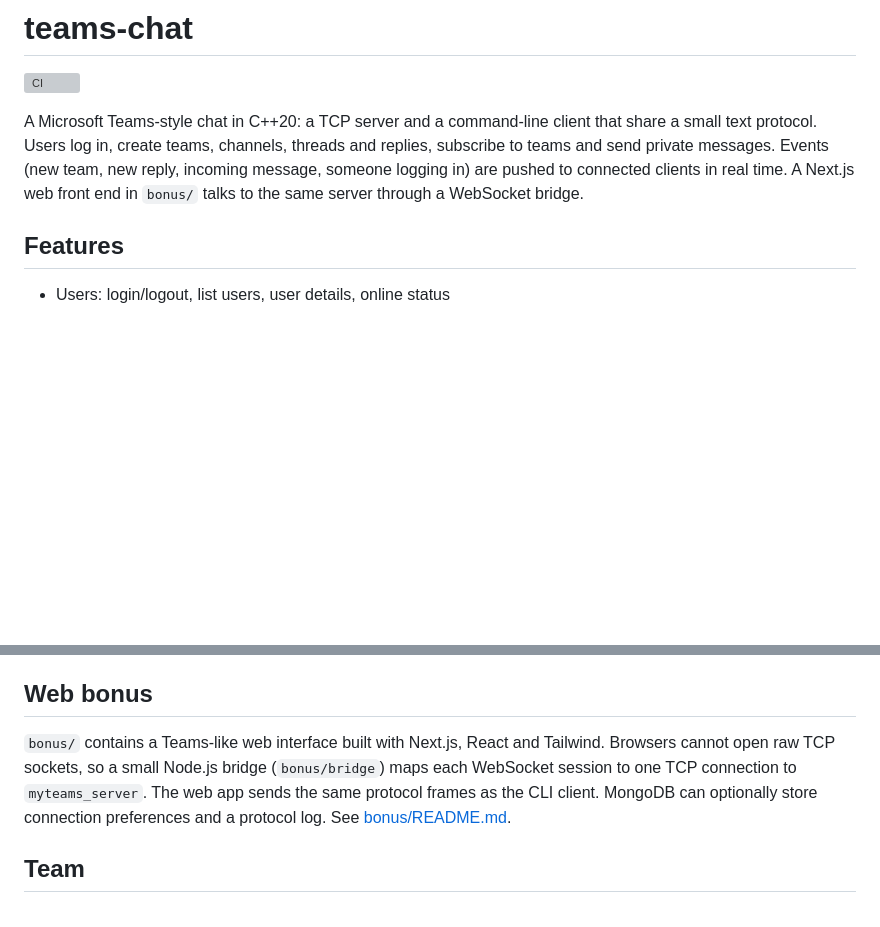
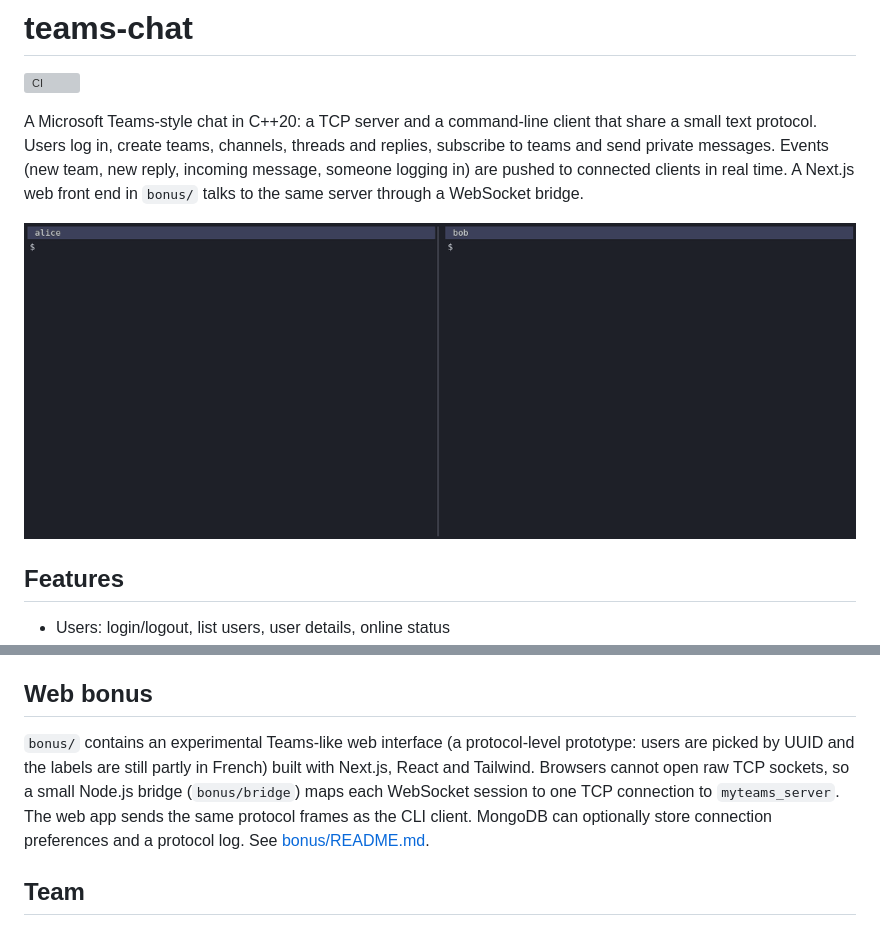
Before and after one commit to Ridwane777/teams-chat, a Markdown page: README.md, 2 parts joined by grey strips. Drawn GitHub-style; pictures changed too: docs/media/cli-demo.gif (added); blank space fills up the shorter version; grey boxes are pictures that could not be loaded.

Commit message:
docs: add a CLI demo GIF to the README

```diff
--- a/README.md
+++ b/README.md
@@ -3,6 +3,8 @@
 [![CI](https://github.com/Ridwane777/teams-chat/actions/workflows/ci.yml/badge.svg)](https://github.com/Ridwane777/teams-chat/actions/workflows/ci.yml)
 
 A Microsoft Teams-style chat in C++20: a TCP server and a command-line client that share a small text protocol. Users log in, create teams, channels, threads and replies, subscribe to teams and send private messages. Events (new team, new reply, incoming message, someone logging in) are pushed to connected clients in real time. A Next.js web front end in `bonus/` talks to the same server through a WebSocket bridge.
+
+![Two CLI clients: alice and bob log in, exchange private messages and receive events in real time](docs/media/cli-demo.gif)
 
 ## Features
 
@@ -89,7 +91,7 @@ The CI workflow (`.github/workflows/ci.yml`) runs on every push and pull request
 
 ## Web bonus
 
-`bonus/` contains a Teams-like web interface built with Next.js, React and Tailwind. Browsers cannot open raw TCP sockets, so a small Node.js bridge (`bonus/bridge`) maps each WebSocket session to one TCP connection to `myteams_server`. The web app sends the same protocol frames as the CLI client. MongoDB can optionally store connection preferences and a protocol log. See [bonus/README.md](bonus/README.md).
+`bonus/` contains an experimental Teams-like web interface (a protocol-level prototype: users are picked by UUID and the labels are still partly in French) built with Next.js, React and Tailwind. Browsers cannot open raw TCP sockets, so a small Node.js bridge (`bonus/bridge`) maps each WebSocket session to one TCP connection to `myteams_server`. The web app sends the same protocol frames as the CLI client. MongoDB can optionally store connection preferences and a protocol log. See [bonus/README.md](bonus/README.md).
 
 ## Team
 
```
